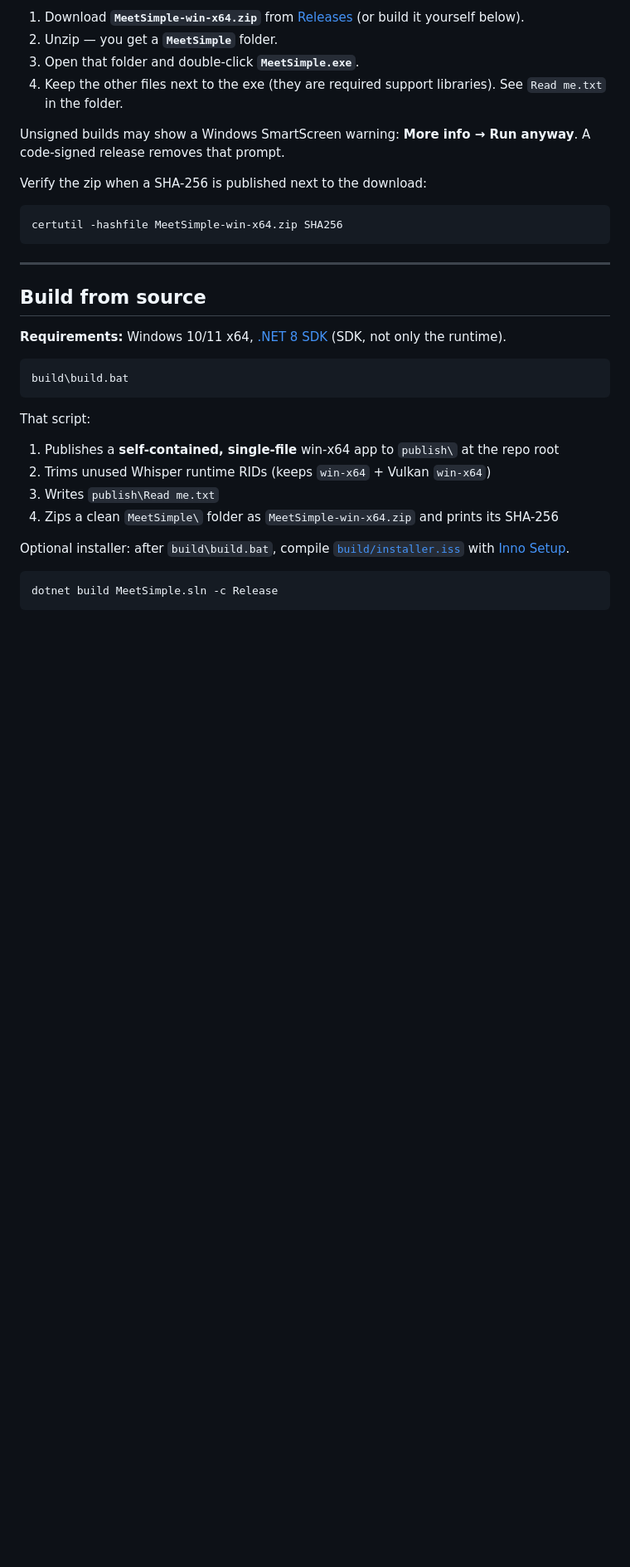
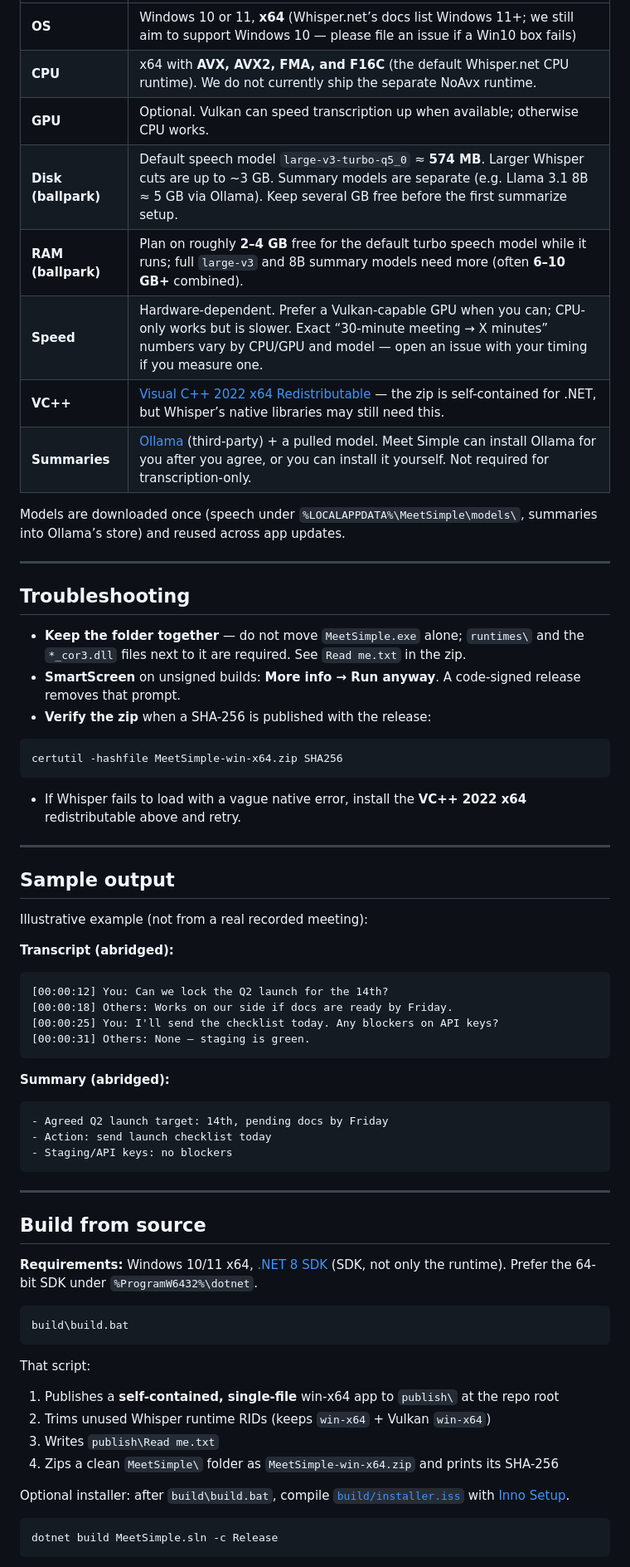
Before and after one commit to devanshhdalal/Meet-Simple, a Markdown page: README.md, the part around one of its changes. Shown at 83% size. Drawn GitHub-style; blank space fills up the shorter version.

````diff
--- a/README.md
+++ b/README.md
@@ -40,22 +66,59 @@ Nothing is uploaded. Speech recognition runs locally with [Whisper](https://gith
 
-1. Download **`MeetSimple-win-x64.zip`** from [Releases](https://github.com/devanshhdalal/Meet-Simple/releases) (or build it yourself below).
-2. Unzip — you get a **`MeetSimple`** folder.
-3. Open that folder and double-click **`MeetSimple.exe`**.
-4. Keep the other files next to the exe (they are required support libraries). See `Read me.txt` in the folder.
+| | |
+| --- | --- |
+| **OS** | Windows 10 or 11, **x64** (Whisper.net’s docs list Windows 11+; we still aim to support Windows 10 — please file an issue if a Win10 box fails) |
+| **CPU** | x64 with **AVX, AVX2, FMA, and F16C** (the default Whisper.net CPU runtime). We do not currently ship the separate NoAvx runtime. |
+| **GPU** | Optional. Vulkan can speed transcription up when available; otherwise CPU works. |
+| **Disk (ballpark)** | Default speech model `large-v3-turbo-q5_0` ≈ **574 MB**. Larger Whisper cuts are up to ~3 GB. Summary models are separate (e.g. Llama 3.1 8B ≈ 5 GB via Ollama). Keep several GB free before the first summarize setup. |
+| **RAM (ballpark)** | Plan on roughly **2–4 GB** free for the default turbo speech model while it runs; full `large-v3` and 8B summary models need more (often **6–10 GB+** combined). |
+| **Speed** | Hardware-dependent. Prefer a Vulkan-capable GPU when you can; CPU-only works but is slower. Exact “30-minute meeting → X minutes” numbers vary by CPU/GPU and model — open an issue with your timing if you measure one. |
+| **VC++** | [Visual C++ 2022 x64 Redistributable](https://learn.microsoft.com/en-us/cpp/windows/latest-supported-vc-redist) — the zip is self-contained for .NET, but Whisper’s native libraries may still need this. |
+| **Summaries** | [Ollama](https://ollama.com) (third-party) + a pulled model. Meet Simple can install Ollama for you after you agree, or you can install it yourself. Not required for transcription-only. |
 
-Unsigned builds may show a Windows SmartScreen warning: **More info → Run anyway**. A code-signed release removes that prompt.
+Models are downloaded once (speech under `%LOCALAPPDATA%\MeetSimple\models\`, summaries into Ollama’s store) and reused across app updates.
 
-Verify the zip when a SHA-256 is published next to the download:
+---
+
+## Troubleshooting
+
+- **Keep the folder together** — do not move `MeetSimple.exe` alone; `runtimes\` and the `*_cor3.dll` files next to it are required. See `Read me.txt` in the zip.
+- **SmartScreen** on unsigned builds: **More info → Run anyway**. A code-signed release removes that prompt.
+- **Verify the zip** when a SHA-256 is published with the release:
 
 ```bat
 certutil -hashfile MeetSimple-win-x64.zip SHA256
+```
+
+- If Whisper fails to load with a vague native error, install the **VC++ 2022 x64** redistributable above and retry.
+
+---
+
+## Sample output
+
+Illustrative example (not from a real recorded meeting):
+
+**Transcript (abridged):**
+
+```text
+[00:00:12] You: Can we lock the Q2 launch for the 14th?
+[00:00:18] Others: Works on our side if docs are ready by Friday.
+[00:00:25] You: I'll send the checklist today. Any blockers on API keys?
+[00:00:31] Others: None — staging is green.
+```
+
+**Summary (abridged):**
+
+```text
+- Agreed Q2 launch target: 14th, pending docs by Friday
+- Action: send launch checklist today
+- Staging/API keys: no blockers
 ```
 
 ---
 
 ## Build from source
 
-**Requirements:** Windows 10/11 x64, [.NET 8 SDK](https://dotnet.microsoft.com/download/dotnet/8.0) (SDK, not only the runtime).
+**Requirements:** Windows 10/11 x64, [.NET 8 SDK](https://dotnet.microsoft.com/download/dotnet/8.0) (SDK, not only the runtime). Prefer the 64-bit SDK under `%ProgramW6432%\dotnet`.
 
 ```bat
 build\build.bat
````
Also changed, not shown: other parts of README.md (+53 -13 lines), docs/home.png (added).
